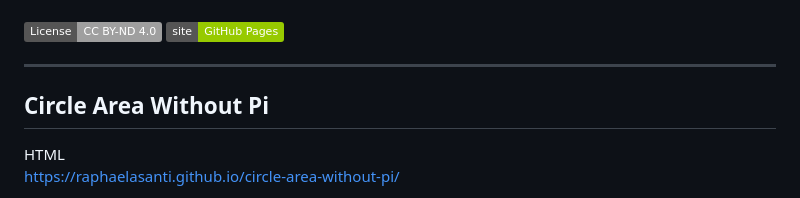
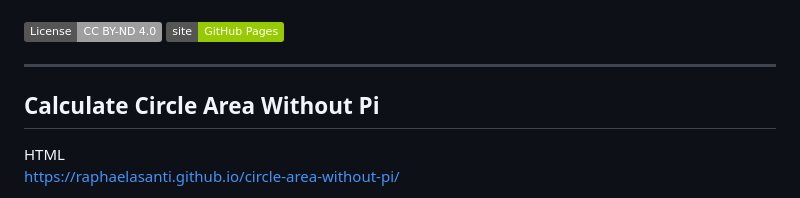
Before and after one commit to RaphaelAsanti/raphaelasanti.github.io, a Markdown page: README.md, the part around the change. Rendered like a GitHub page; badges without logos.

```diff
--- a/README.md
+++ b/README.md
@@ -9,7 +9,7 @@ This page provides direct access to each HTML version, PDF, and repository.
 
 ---
 
-## Circle Area Without Pi
+## Calculate Circle Area Without Pi
 HTML
 https://raphaelasanti.github.io/circle-area-without-pi/
 
```
